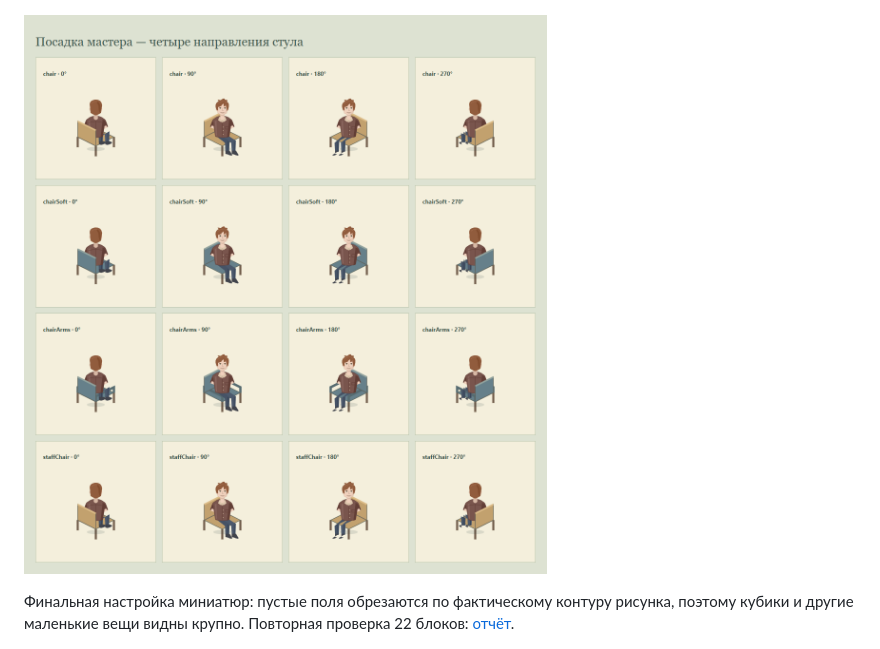
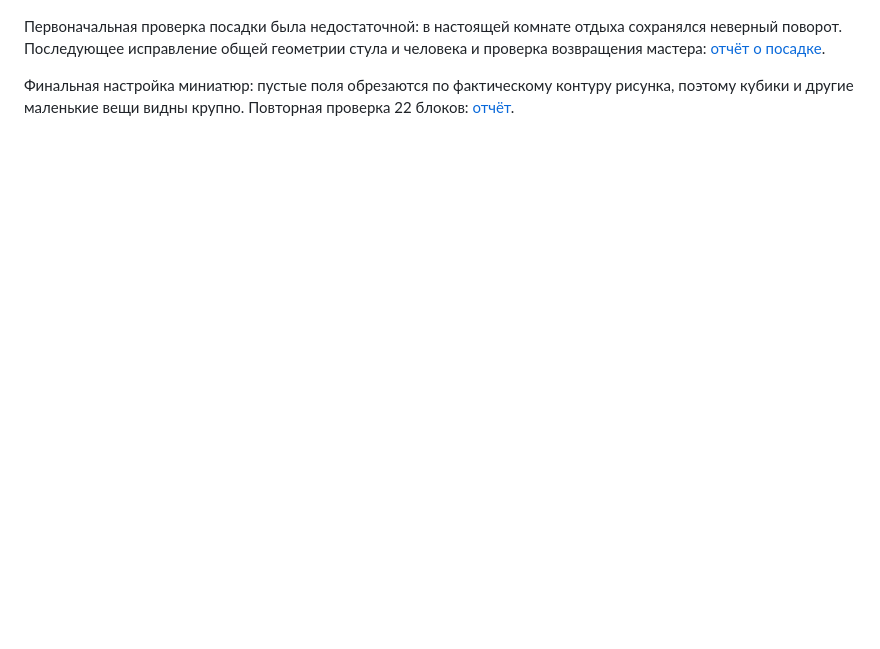
Before and after one commit to regmoviee-byte/nri-club-tycoon, a Markdown page: docs/ADVENTURE-ECONOMY-UPDATE.md, the part around the change. Rendered like a GitHub page; blank space fills up the shorter version.

```diff
--- a/docs/ADVENTURE-ECONOMY-UPDATE.md
+++ b/docs/ADVENTURE-ECONOMY-UPDATE.md
@@ -17,7 +17,7 @@
 
 ![Часы приключения и расчёт партии](rework-evidence/adventure-plan.png)
 
-![Посадка по направлению стула](rework-evidence/seating.png)
+Первоначальная проверка посадки была недостаточной: в настоящей комнате отдыха сохранялся неверный поворот. Последующее исправление общей геометрии стула и человека и проверка возвращения мастера: [отчёт о посадке](SEATING-FIX.md).
 
 Финальная настройка миниатюр: пустые поля обрезаются по фактическому контуру рисунка, поэтому кубики и другие маленькие вещи видны крупно. Повторная проверка 22 блоков: [отчёт](rework-evidence/icon-browser.json).
 
```
Also changed, not shown: docs/SEATING-FIX.md (added, +23 -0 lines), docs/seating-evidence/chair-directions.png (added), docs/seating-evidence/game-master-chair.png (added), docs/seating-evidence/rest-room-chair-detail.png (added), docs/seating-evidence/rest-room-default-walls.png (added), docs/seating-evidence/returned-master-default-walls.png (added), 12 other files.
